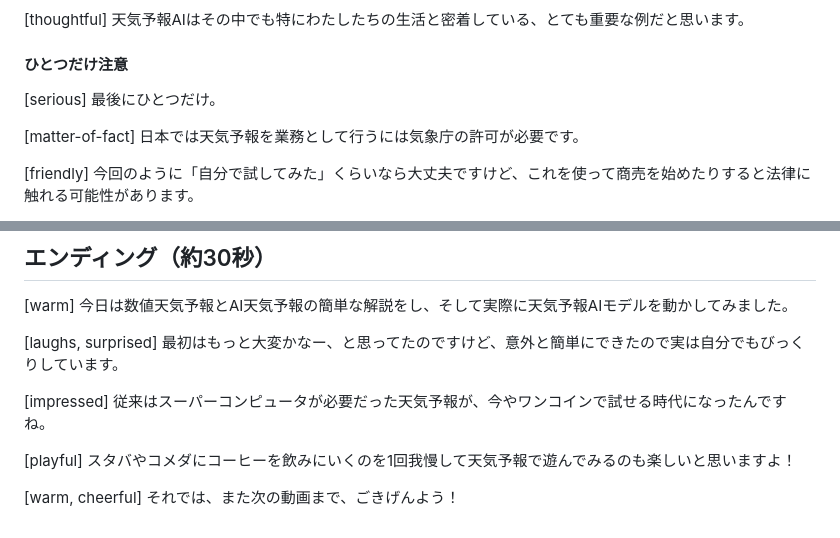
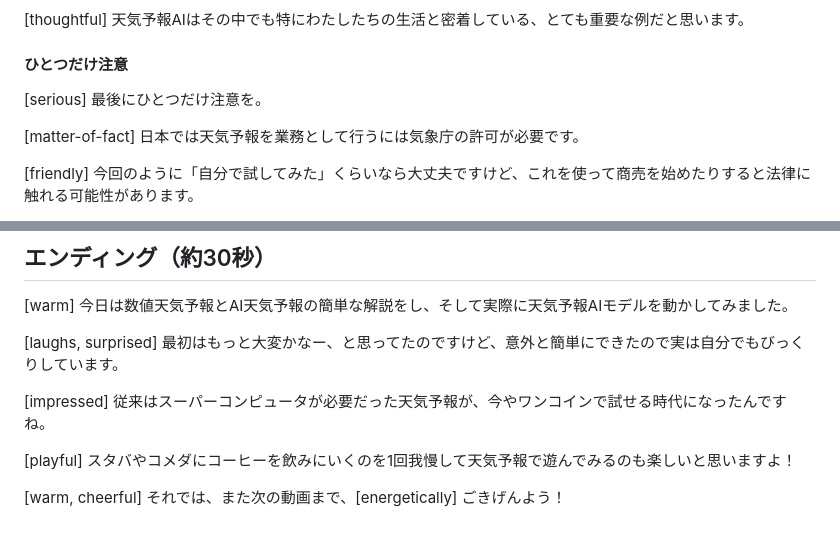
Before and after one commit to s-sasaki-earthsea-wizard/vrc-surrogate-GCM-LT, a Markdown page: slides-jp/yt_script_tts.md, 2 parts joined by grey strips. Drawn GitHub-style.

```diff
--- a/slides-jp/yt_script_tts.md
+++ b/slides-jp/yt_script_tts.md
@@ -475,7 +475,7 @@ fx イコール エクスポネンシャルx プラス C、ですね。
 
 #### ひとつだけ注意
 
-[serious] 最後にひとつだけ。
+[serious] 最後にひとつだけ注意を。
 
 [matter-of-fact] 日本では天気予報を業務として行うには気象庁の許可が必要です。
 
@@ -495,4 +495,4 @@ fx イコール エクスポネンシャルx プラス C、ですね。
 
 [playful] スタバやコメダにコーヒーを飲みにいくのを1回我慢して天気予報で遊んでみるのも楽しいと思いますよ！
 
-[warm, cheerful] それでは、また次の動画まで、ごきげんよう！
+[warm, cheerful] それでは、また次の動画まで、[energetically] ごきげんよう！
```
Also changed, not shown: other parts of slides-jp/yt_script_tts.md (+28 -28 lines).
